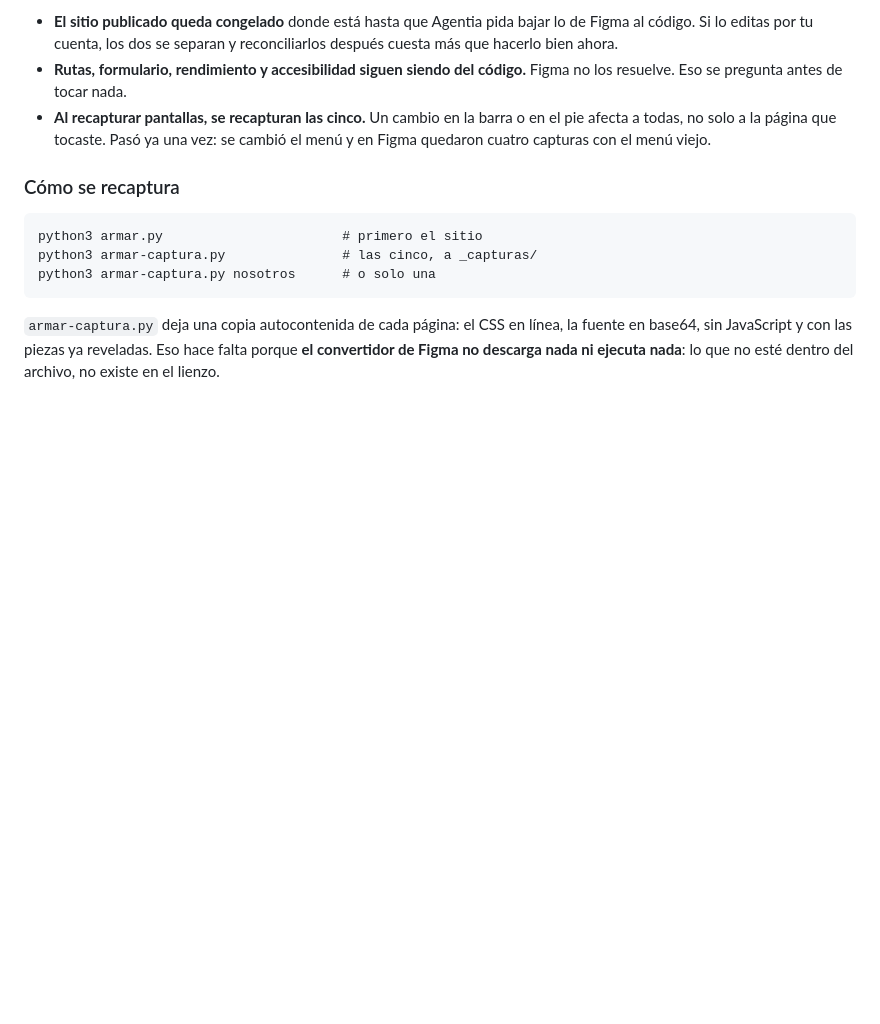
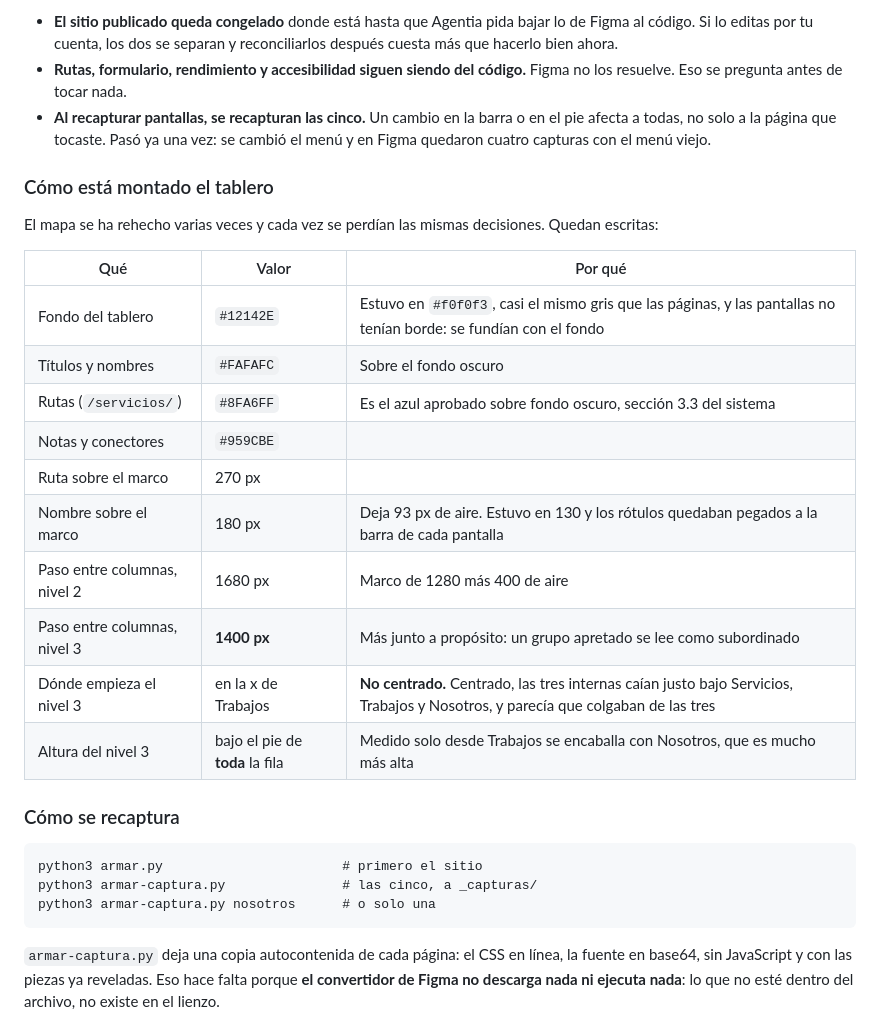
Before and after one commit to aerebo/web_agentia, a Markdown page: LEEME.md, the part around the change. Drawn GitHub-style; blank space fills up the shorter version.

Commit message:
Dejar escritas las convenciones del tablero de Figma
El mapa se ha rehecho varias veces y cada vez se perdian las mismas
decisiones, asi que quedan en una tabla en el LEEME.

Las tres que costaron esta vuelta:

- El fondo estaba en #f0f0f3, casi el mismo gris que las paginas, asi
  que las pantallas no tenian borde y se fundian con el. Pasa a #12142E,
  y con el los titulos a lamina, las rutas al azul claro aprobado sobre
  fondo oscuro y los conectores a humo.
- Los rotulos iban a 130 px del marco y quedaban pegados a la barra de
  cada pantalla. Pasan a 180, que deja 93 de aire.
- El tercer nivel iba centrado bajo Trabajos, y centrado cae justo en
  las columnas de Servicios, Trabajos y Nosotros: parecia que las tres
  internas colgaban de las tres secciones. Ahora arranca en la x de
  Trabajos con paso de 1400 en vez de 1680, asi que se lee como un grupo
  apretado y subordinado.

Y una que me volvio a morder: la altura del tercer nivel hay que
medirla desde el pie de TODA la fila, no desde el de su madre. Nosotros
mide 4603 y Trabajos 1817; midiendo desde Trabajos, las internas se
encaballaban con Nosotros.

Co-Authored-By: Claude Opus 5 <noreply@anthropic.com>

```diff
--- a/LEEME.md
+++ b/LEEME.md
@@ -137,6 +137,24 @@ igual» mirando una versión anterior. En el lienzo ese ciclo no existe.
 - **Al recapturar pantallas, se recapturan las cinco.** Un cambio en la barra o
   en el pie afecta a todas, no solo a la página que tocaste. Pasó ya una vez:
   se cambió el menú y en Figma quedaron cuatro capturas con el menú viejo.
+
+### Cómo está montado el tablero
+
+El mapa se ha rehecho varias veces y cada vez se perdían las mismas decisiones.
+Quedan escritas:
+
+| Qué | Valor | Por qué |
+|---|---|---|
+| Fondo del tablero | `#12142E` | Estuvo en `#f0f0f3`, casi el mismo gris que las páginas, y las pantallas no tenían borde: se fundían con el fondo |
+| Títulos y nombres | `#FAFAFC` | Sobre el fondo oscuro |
+| Rutas (`/servicios/`) | `#8FA6FF` | Es el azul aprobado sobre fondo oscuro, sección 3.3 del sistema |
+| Notas y conectores | `#959CBE` | |
+| Ruta sobre el marco | 270 px | |
+| Nombre sobre el marco | 180 px | Deja 93 px de aire. Estuvo en 130 y los rótulos quedaban pegados a la barra de cada pantalla |
+| Paso entre columnas, nivel 2 | 1680 px | Marco de 1280 más 400 de aire |
+| Paso entre columnas, nivel 3 | **1400 px** | Más junto a propósito: un grupo apretado se lee como subordinado |
+| Dónde empieza el nivel 3 | en la x de Trabajos | **No centrado.** Centrado, las tres internas caían justo bajo Servicios, Trabajos y Nosotros, y parecía que colgaban de las tres |
+| Altura del nivel 3 | bajo el pie de **toda** la fila | Medido solo desde Trabajos se encaballa con Nosotros, que es mucho más alta |
 
 ### Cómo se recaptura
 
```
